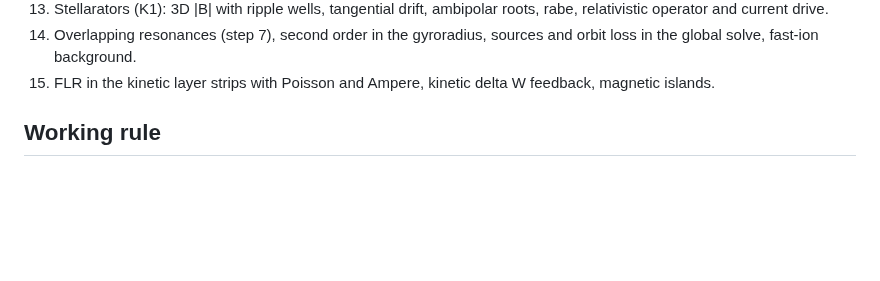
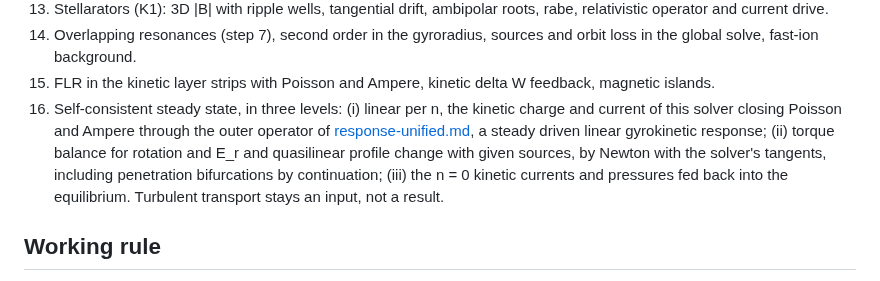
Before and after one commit to itpplasma/kin6d, a Markdown page: docs/drift-kinetics-extensions.md, the part around the change. GitHub-like rendering; blank space fills up the shorter version.

Commit message:
Add the self-consistent steady state as the last stage

```diff
--- a/docs/drift-kinetics-extensions.md
+++ b/docs/drift-kinetics-extensions.md
@@ -241,6 +241,13 @@ every item.
     global solve, fast-ion background.
 15. FLR in the kinetic layer strips with Poisson and Ampere, kinetic delta W feedback, magnetic
     islands.
+16. Self-consistent steady state, in three levels: (i) linear per n, the kinetic charge and
+    current of this solver closing Poisson and Ampere through the outer operator of
+    [response-unified.md](response-unified.md), a steady driven linear gyrokinetic response;
+    (ii) torque balance for rotation and E_r and quasilinear profile change with given sources,
+    by Newton with the solver's tangents, including penetration bifurcations by continuation;
+    (iii) the n = 0 kinetic currents and pressures fed back into the equilibrium. Turbulent
+    transport stays an input, not a result.
 
 ## Working rule
 
```
